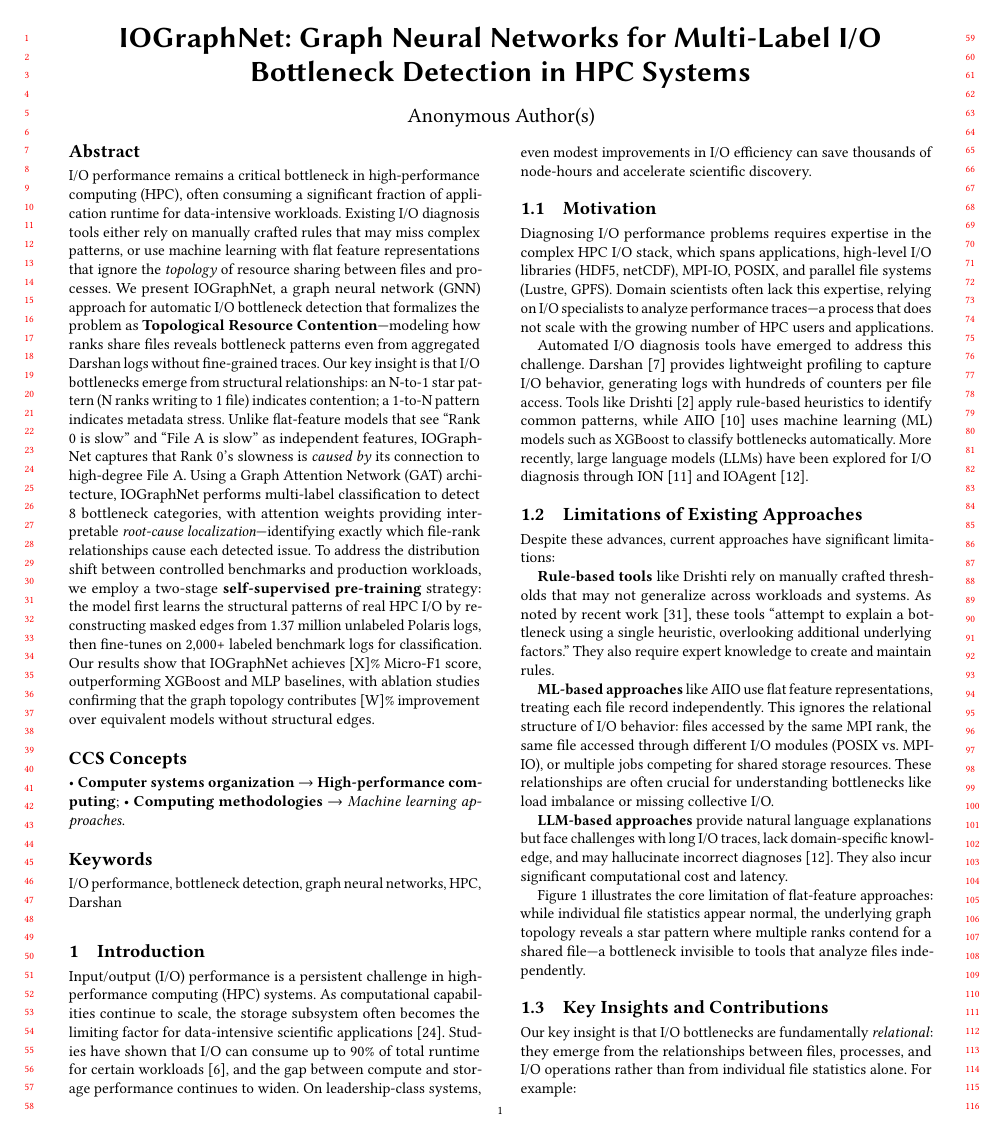
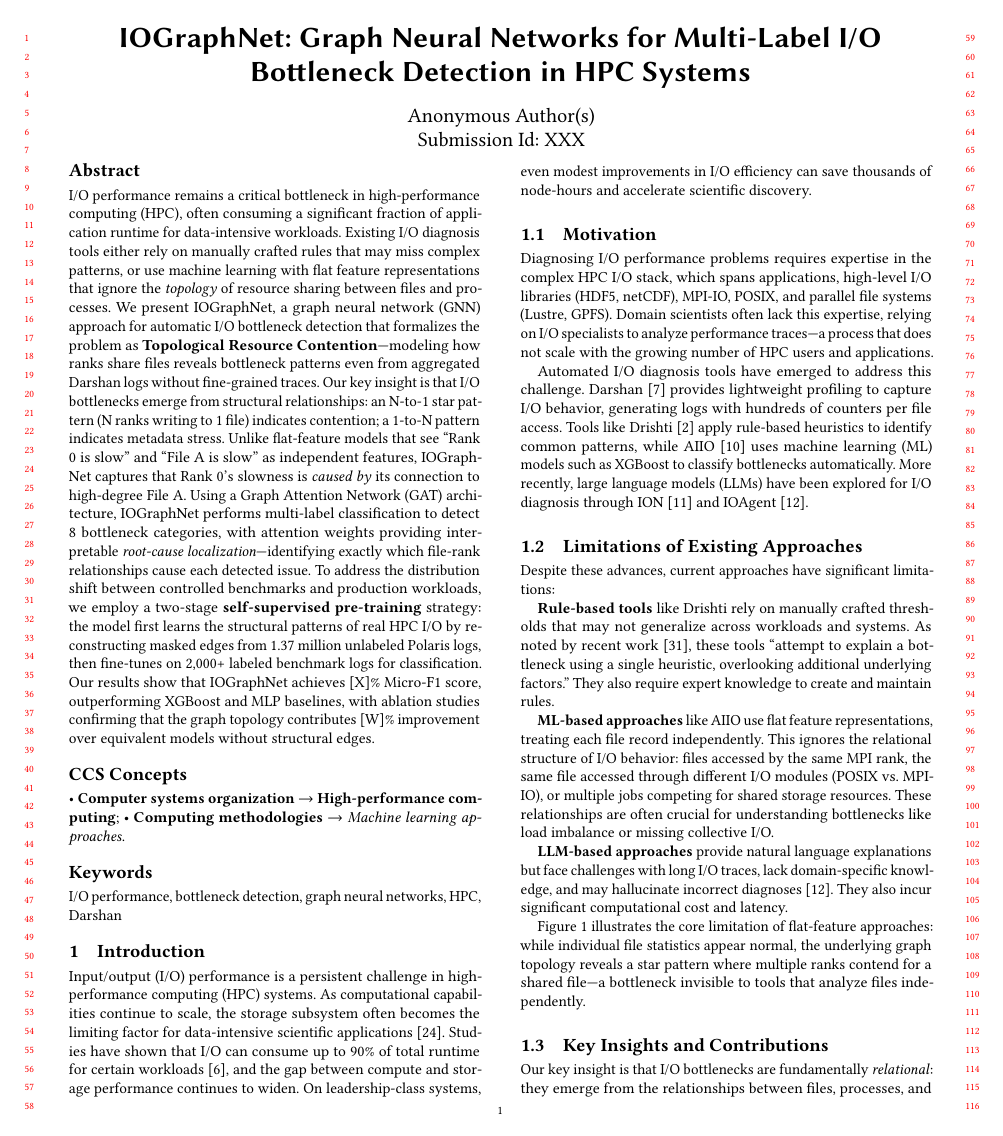
Before and after one commit to BanisharifM/IOSage, a LaTeX paper (paper/main.tex): page 1 of 15. Compiled offline with pdfLaTeX.

Commit message:
Properly configure ACM template for HPDC 2026 anonymous submission
- Use \acmSubmissionID{XXX} for paper ID (appears on each page in review mode)
- Set proper conference info (HPDC '26, Cleveland, OH, July 13-16, 2026)
- Conference info does NOT break anonymity per ACM guidelines
- The 'anonymous' option automatically shows "Anonymous Author(s)"
- Added detailed comments explaining the configuration

Based on official ACM acmart documentation and HPDC 2026 CFP requirements.

```diff
--- a/paper/main.tex
+++ b/paper/main.tex
@@ -21,4 +21,15 @@
 \newcommand{\todo}[1]{\textcolor{red}{[TODO: #1]}}
 \newcommand{\placeholder}[1]{\textcolor{blue}{[PLACEHOLDER: #1]}}
 
-%% Remove copyright for anonymous submission
+%% ============================================================
+%% HPDC 2026 Anonymous Submission Configuration
+%% ============================================================
+%% The 'anonymous' option in documentclass automatically:
+%%   - Replaces author names with "Anonymous Author(s)"
+%%   - Enables \acmSubmissionID to show paper ID on each page
+%% The 'review' option adds line numbers for reviewers
+%% ============================================================
+
+%% Submission ID - Replace XXX with your paper ID after registration
+%% This will appear on each page header in anonymous mode
+\acmSubmissionID{XXX}
@@ -35,21 +52,20 @@
   pdfkeywords={}
 }
 
-%% Conference info - set to empty for anonymous submission
-\acmConference[]{}{}{}
-\acmYear{}
-
-%% For camera-ready version, replace above with:
-%% \acmConference[HPDC '26]{The 35th ACM International Symposium on High-Performance Parallel and Distributed Computing}{July 13--16, 2026}{Cleveland, OH, USA}
-%% \acmYear{2026}
-
-%% Document info
+%% ============================================================
+%% Document begins
+%% ============================================================
 \begin{document}
 
 \title{IOGraphNet: Graph Neural Networks for Multi-Label I/O Bottleneck Detection in HPC Systems}
 
-%% Anonymous for review - replace XXX with paper ID after registration
-\author{Paper ID: XXX}
+%% Author info - handled automatically by 'anonymous' option
+%% The template will show "Anonymous Author(s)" during review
+%% For camera-ready, replace with actual author information:
+%% \author{First Author}
+%% \affiliation{\institution{University}}
+%% \email{author@example.com}
+\author{}
 
 \begin{abstract}
 I/O performance remains a critical bottleneck in high-performance computing (HPC), often consuming a significant fraction of application runtime for data-intensive workloads.
```
Also changed, not shown: paper/main.pdf, paper/main.tex (8 more changed lines), 1 other file.
